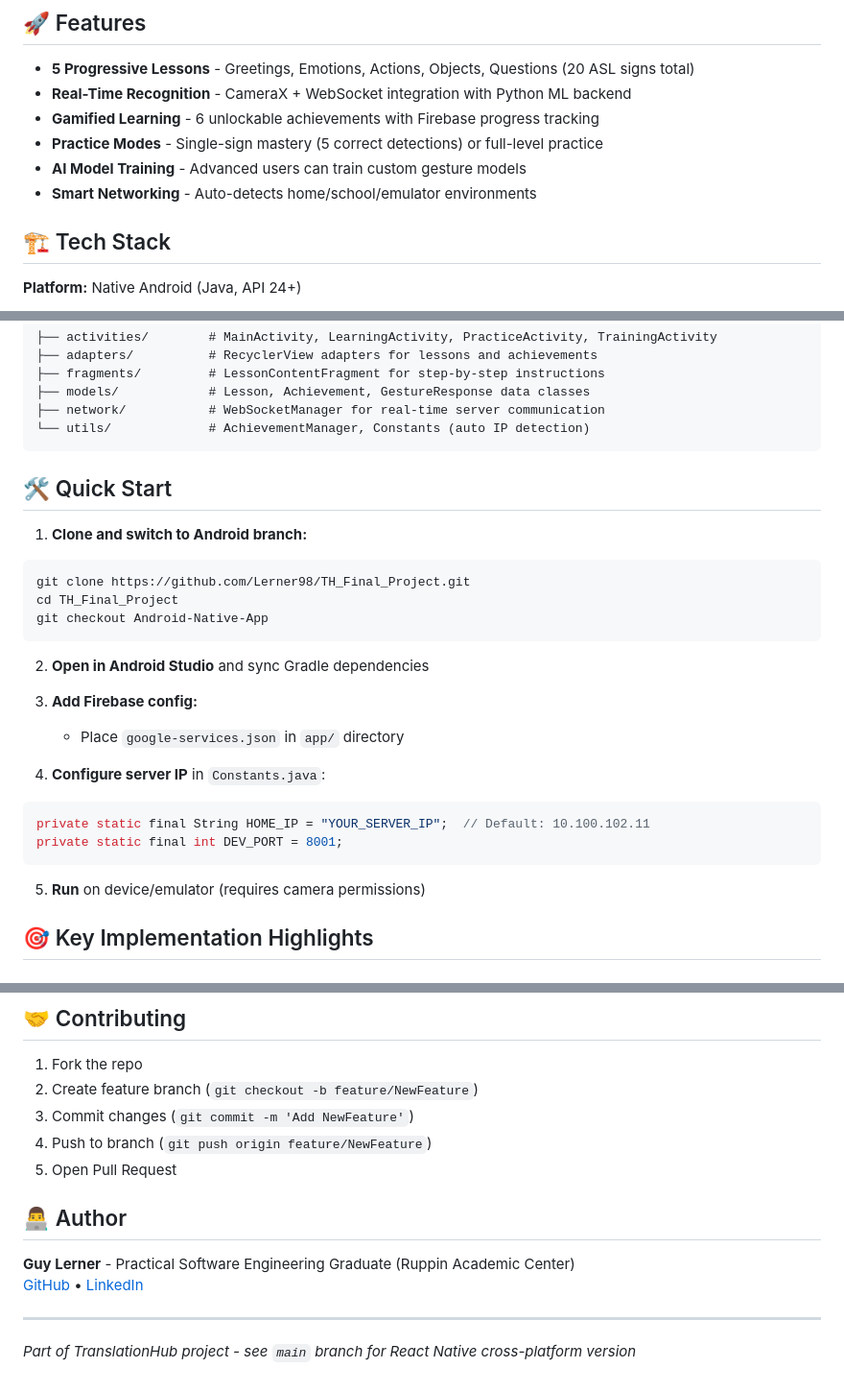
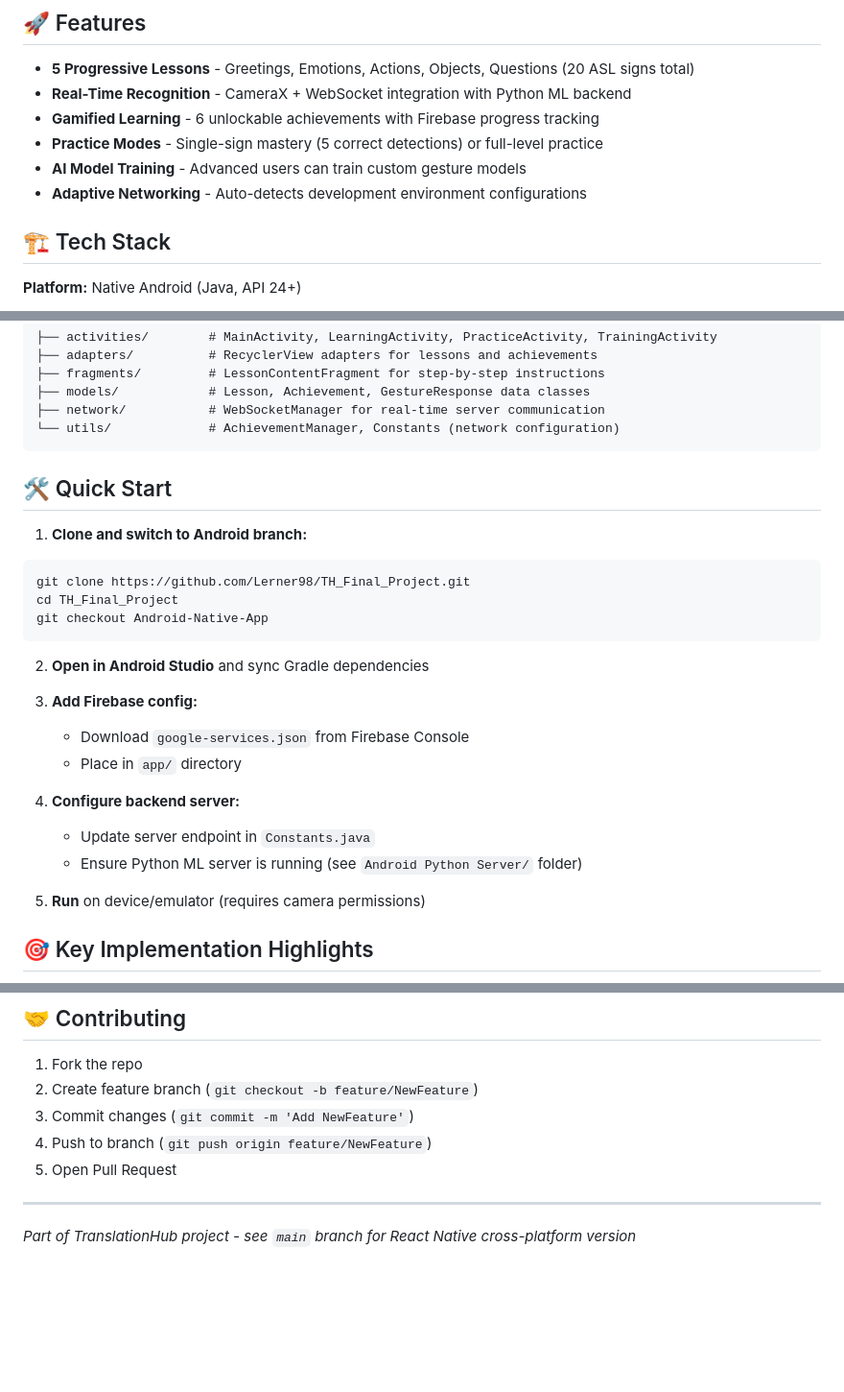
Before and after one commit to Lerner98/TH_Final_Project, a Markdown page: README.md, 3 parts joined by grey strips. Shown at 96% size. Rendered like a GitHub page; blank space fills up the shorter version.

Commit message:
Revise networking details and configuration steps
Updated README to reflect changes in networking and configuration instructions.

````diff
--- a/README.md
+++ b/README.md
@@ -26,7 +26,7 @@ Native Android application for learning American Sign Language through real-time
 - **Gamified Learning** - 6 unlockable achievements with Firebase progress tracking
 - **Practice Modes** - Single-sign mastery (5 correct detections) or full-level practice
 - **AI Model Training** - Advanced users can train custom gesture models
-- **Smart Networking** - Auto-detects home/school/emulator environments
+- **Adaptive Networking** - Auto-detects development environment configurations
 
 ## 🏗️ Tech Stack
 
@@ -46,7 +46,7 @@ Native Android application for learning American Sign Language through real-time
 ├── fragments/         # LessonContentFragment for step-by-step instructions
 ├── models/            # Lesson, Achievement, GestureResponse data classes
 ├── network/           # WebSocketManager for real-time server communication
-└── utils/             # AchievementManager, Constants (auto IP detection)
+└── utils/             # AchievementManager, Constants (network configuration)
 ```
 
 ## 🛠️ Quick Start
@@ -61,13 +61,12 @@ git checkout Android-Native-App
 2. **Open in Android Studio** and sync Gradle dependencies
 
 3. **Add Firebase config:**
-   - Place `google-services.json` in `app/` directory
+   - Download `google-services.json` from Firebase Console
+   - Place in `app/` directory
 
-4. **Configure server IP** in `Constants.java`:
-```java
-private static final String HOME_IP = "YOUR_SERVER_IP";  // Default: 10.100.102.11
-private static final int DEV_PORT = 8001;
-```
+4. **Configure backend server:**
+   - Update server endpoint in `Constants.java`
+   - Ensure Python ML server is running (see `Android Python Server/` folder)
 
 5. **Run** on device/emulator (requires camera permissions)
 
@@ -95,11 +94,6 @@ Early Bird • First Steps • Speed Learner • Consistency Champion • AI Tra
 4. Push to branch (`git push origin feature/NewFeature`)
 5. Open Pull Request
 
-## 👨‍💻 Author
-
-**Guy Lerner** - Practical Software Engineering Graduate (Ruppin Academic Center)
-[GitHub](https://github.com/Lerner98) • [LinkedIn](https://linkedin.com/in/guylerner)
-
 ---
 
 *Part of TranslationHub project - see `main` branch for React Native cross-platform version*
````
